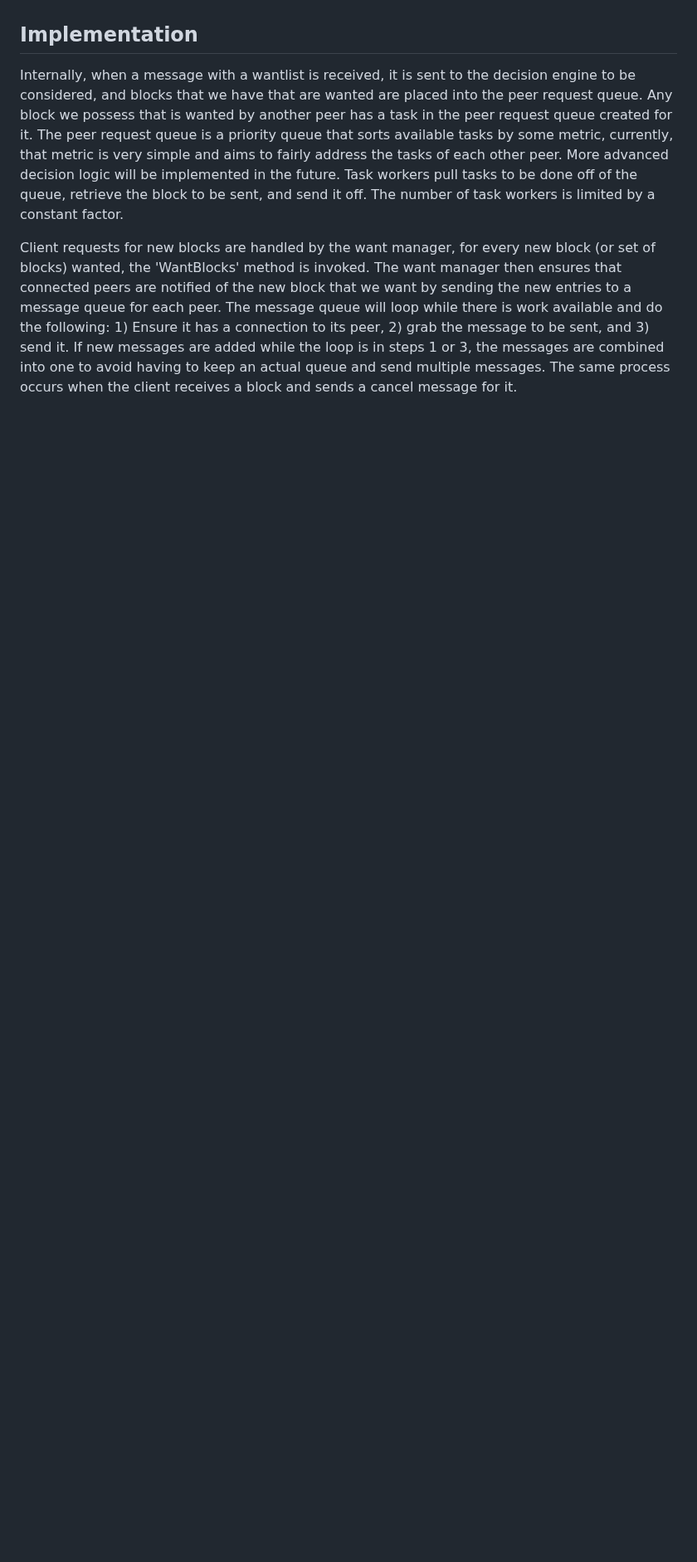
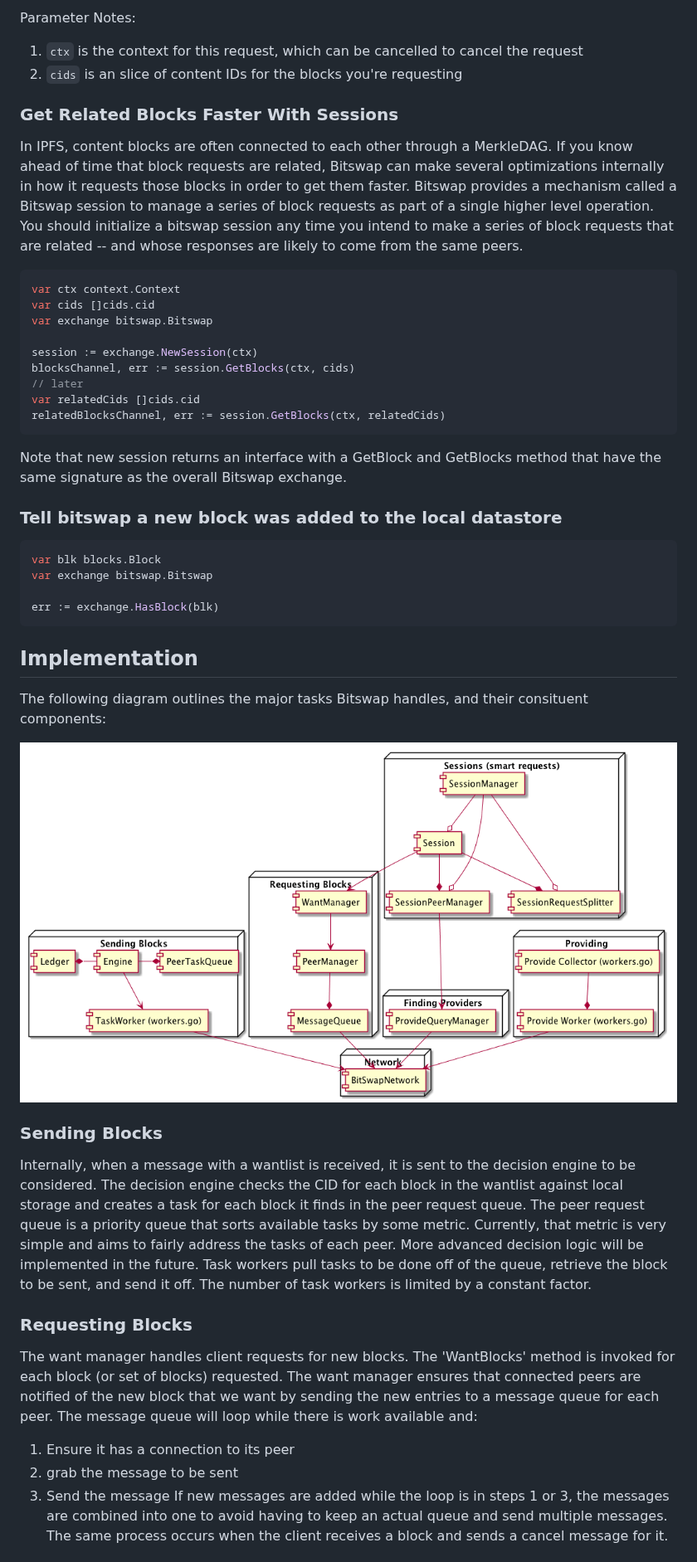
Before and after one commit to ipfs/boxo, a Markdown page: bitswap/README.md, the part around one of its changes. Shown at 83% size. GitHub-like rendering; pictures changed too: bitswap/docs/go-bitswap.png (added); blank space fills up the shorter version.

````diff
--- a/bitswap/README.md
+++ b/bitswap/README.md
@@ -32,22 +102,63 @@ want the block. At a protocol level, bitswap is very simple.
+Parameter Notes:
+
+1. `ctx` is the context for this request, which can be cancelled to cancel the request
+2. `cids` is an slice of content IDs for the blocks you're requesting
+
+### Get Related Blocks Faster With Sessions
+
+In IPFS, content blocks are often connected to each other through a MerkleDAG. If you know ahead of time that block requests are related, Bitswap can make several optimizations internally in how it requests those blocks in order to get them faster. Bitswap provides a mechanism called a Bitswap session to manage a series of block requests as part of a single higher level operation. You should initialize a bitswap session any time you intend to make a series of block requests that are related -- and whose responses are likely to come from the same peers.
+
+```golang
+var ctx context.Context
+var cids []cids.cid
+var exchange bitswap.Bitswap
+
+session := exchange.NewSession(ctx)
+blocksChannel, err := session.GetBlocks(ctx, cids)
+// later
+var relatedCids []cids.cid
+relatedBlocksChannel, err := session.GetBlocks(ctx, relatedCids)
+```
+
+Note that new session returns an interface with a GetBlock and GetBlocks method that have the same signature as the overall Bitswap exchange.
+
+### Tell bitswap a new block was added to the local datastore
+
+```golang
+var blk blocks.Block
+var exchange bitswap.Bitswap
+
+err := exchange.HasBlock(blk)
+```
 
 ## Implementation
+
+The following diagram outlines the major tasks Bitswap handles, and their consituent components:
+
+![Bitswap Components](./docs/go-bitswap.png)
+
+### Sending Blocks
+
 Internally, when a message with a wantlist is received, it is sent to the
-decision engine to be considered, and blocks that we have that are wanted are
-placed into the peer request queue. Any block we possess that is wanted by
-another peer has a task in the peer request queue created for it. The peer
-request queue is a priority queue that sorts available tasks by some metric,
-currently, that metric is very simple and aims to fairly address the tasks
-of each other peer. More advanced decision logic will be implemented in the
-future. Task workers pull tasks to be done off of the queue, retrieve the block
-to be sent, and send it off. The number of task workers is limited by a constant
-factor.
+decision engine to be considered. The decision engine checks the CID for
+each block in the wantlist against local storage and creates a task for
+each block it finds in the peer request queue. The peer request queue is
+a priority queue that sorts available tasks by some metric. Currently,
+that metric is very simple and aims to fairly address the tasks of each peer.
+More advanced decision logic will be implemented in the future. Task workers
+pull tasks to be done off of the queue, retrieve the block to be sent, and
+send it off. The number of task workers is limited by a constant factor.
 
-Client requests for new blocks are handled by the want manager, for every new
-block (or set of blocks) wanted, the 'WantBlocks' method is invoked. The want
-manager then ensures that connected peers are notified of the new block that we
-want by sending the new entries to a message queue for each peer. The message
-queue will loop while there is work available and do the following: 1) Ensure it
-has a connection to its peer, 2) grab the message to be sent, and 3) send it.
+### Requesting Blocks
+
+The want manager handles client requests for new blocks. The 'WantBlocks' method
+is invoked for each block (or set of blocks) requested. The want manager ensures
+that connected peers are notified of the new block that we want by sending the
+new entries to a message queue for each peer. The message queue will loop while
+there is work available and:
+1. Ensure it has a connection to its peer
+2. grab the message to be sent
+3. Send the message
 If new messages are added while the loop is in steps 1 or 3, the messages are
 combined into one to avoid having to keep an actual queue and send multiple
 messages. The same process occurs when the client receives a block and sends a
````
Also changed, not shown: other parts of bitswap/README.md (+95 -11 lines), 1 other file.
